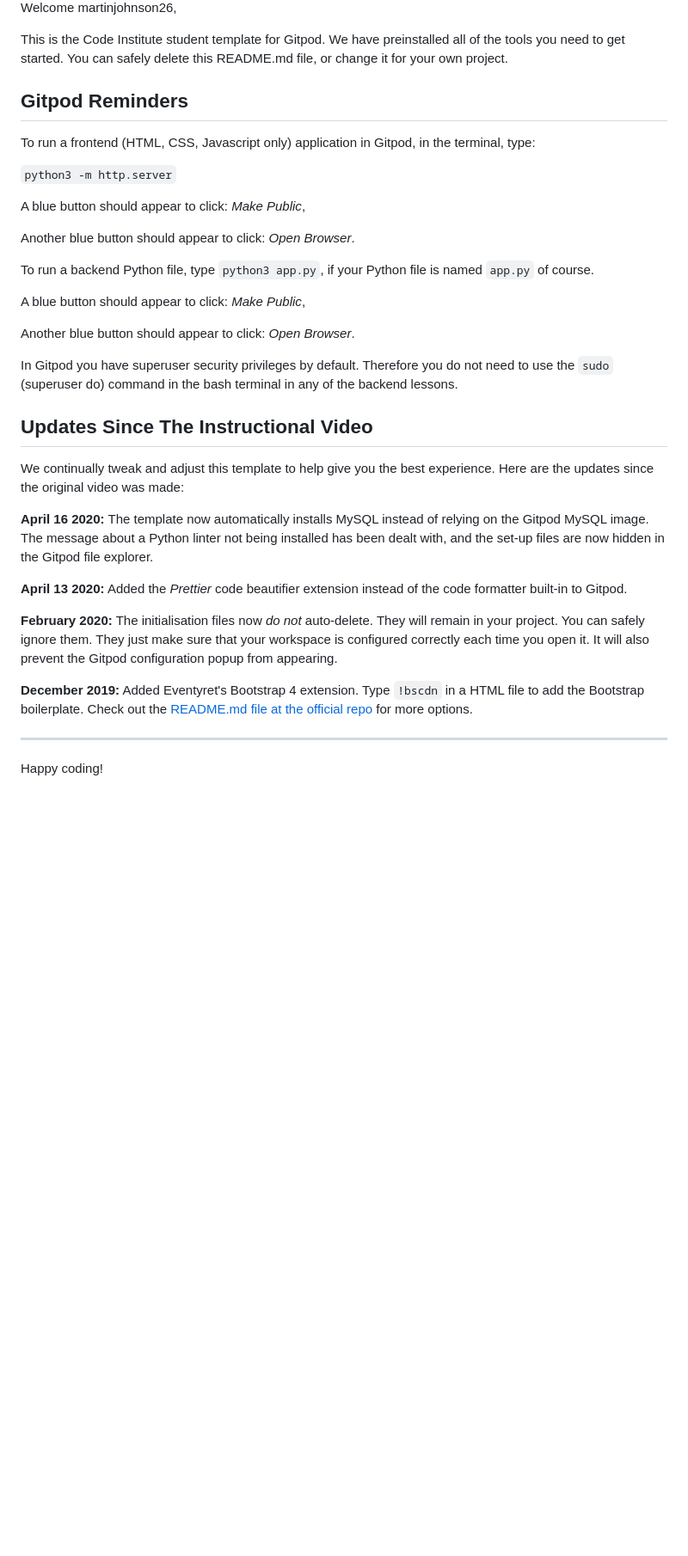
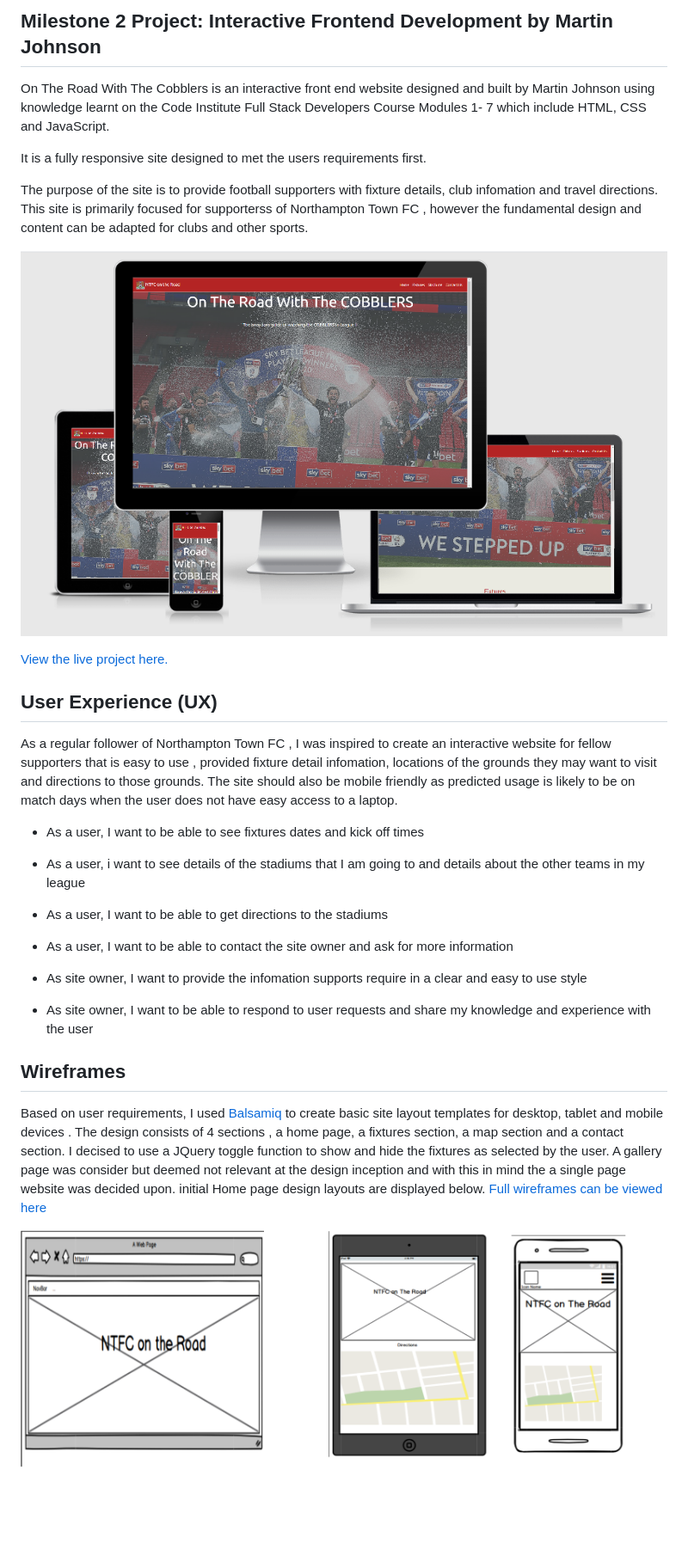
Before and after one commit to Code-Institute-Submissions/Milestone2-Project-3, a Markdown page: README.md, the part around the change printed below. Shown: that part at 86% size. GitHub-like rendering; pictures changed too: assets/readme_docs/mockup.png (added), assets/readme_docs/wireframes/screens.png (added); blank space fills up the shorter version.

Commit message:
add wireframes images

```diff
--- a/README.md
+++ b/README.md
@@ -2,38 +2,41 @@
 
-Welcome martinjohnson26,
+## Milestone 2 Project: Interactive Frontend Development by Martin Johnson
 
-This is the Code Institute student template for Gitpod. We have preinstalled all of the tools you need to get started. You can safely delete this README.md file, or change it for your own project.
+On The Road With The Cobblers is an interactive front end website designed and built by Martin Johnson using knowledge
+learnt on the Code Institute Full Stack Developers Course Modules 1- 7 which include HTML, CSS and JavaScript.
 
-## Gitpod Reminders
+It is a fully responsive site designed to met the users requirements first.
 
-To run a frontend (HTML, CSS, Javascript only) application in Gitpod, in the terminal, type:
+The purpose of the site is to provide football supporters with fixture details, club infomation and travel directions. This
+site is primarily focused for supporterss of Northampton Town FC , however the fundamental design and content can be adapted
+for clubs and other sports.
 
-`python3 -m http.server`
+![mock ups on various devices.](assets/readme_docs/mockup.png)
 
-A blue button should appear to click: *Make Public*,
+[View the live project here.](https://martinjohnson26.github.io/Milestone2-Project/)
 
-Another blue button should appear to click: *Open Browser*.
+## User Experience (UX)
 
-To run a backend Python file, type `python3 app.py`, if your Python file is named `app.py` of course.
+As a regular follower of Northampton Town FC , I was inspired to create an interactive website for fellow supporters
+that is easy to use , provided fixture detail infomation, locations of the grounds they may want to visit and directions
+to those grounds. The site should also be mobile friendly as predicted usage is likely to be on match days when the user
+ does not have easy access to a laptop.
 
-A blue button should appear to click: *Make Public*,
+ - As a user, I want to be able to see fixtures dates and kick off times
+ - As a user, i want to see details of the stadiums that I am going to and details about the other teams in my league
+ - As a user, I want to be able to get directions to the stadiums
+ - As a user, I want to be able to contact the site owner and ask for more information
 
-Another blue button should appear to click: *Open Browser*.
+ - As site owner, I want to provide the infomation supports require in a clear and easy to use style
+ - As site owner, I want to be able to respond to user requests and share my knowledge and experience with the user
 
-In Gitpod you have superuser security privileges by default. Therefore you do not need to use the `sudo` (superuser do) command in the bash terminal in any of the backend lessons.
+ ## Wireframes
 
-## Updates Since The Instructional Video
+ Based on user requirements, I used [Balsamiq](https://balsamiq.com/) to create basic site layout templates for desktop,
+ tablet and mobile devices . The design consists of 4 sections , a home page, a fixtures section, a map section and a
+ contact section. I decised to use a JQuery toggle function to show and hide the fixtures as selected by the user. A gallery
+ page was consider but deemed not relevant at the design inception and with this in mind the a single page website was decided
+ upon.
+ initial Home page design layouts are displayed below. [Full wireframes can be viewed here](assets/readme_docs/wireframes/wireframes.pdf)
 
-We continually tweak and adjust this template to help give you the best experience. Here are the updates since the original video was made:
-
-**April 16 2020:** The template now automatically installs MySQL instead of relying on the Gitpod MySQL image. The message about a Python linter not being installed has been dealt with, and the set-up files are now hidden in the Gitpod file explorer.
-
-**April 13 2020:** Added the _Prettier_ code beautifier extension instead of the code formatter built-in to Gitpod.
-
-**February 2020:** The initialisation files now _do not_ auto-delete. They will remain in your project. You can safely ignore them. They just make sure that your workspace is configured correctly each time you open it. It will also prevent the Gitpod configuration popup from appearing.
-
-**December 2019:** Added Eventyret's Bootstrap 4 extension. Type `!bscdn` in a HTML file to add the Bootstrap boilerplate. Check out the <a href="https://github.com/Eventyret/vscode-bcdn" target="_blank">README.md file at the official repo</a> for more options.
-
---------
-
-Happy coding!
+ ![Homepage wireframes](assets/readme_docs/wireframes/screens.png)
```
Also changed, not shown: other parts of README.md (+1 -1 lines), 2 other files.
